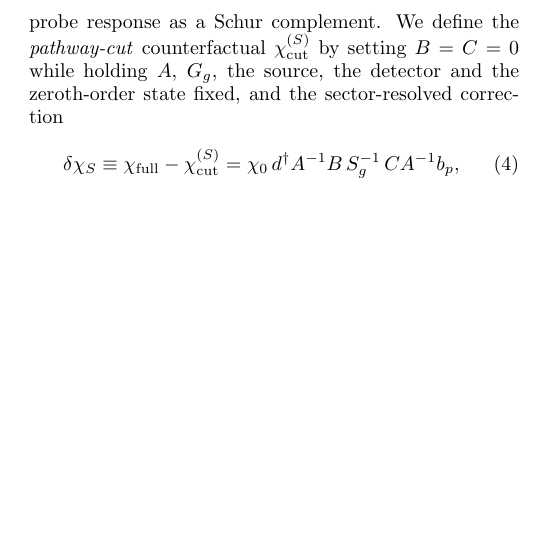
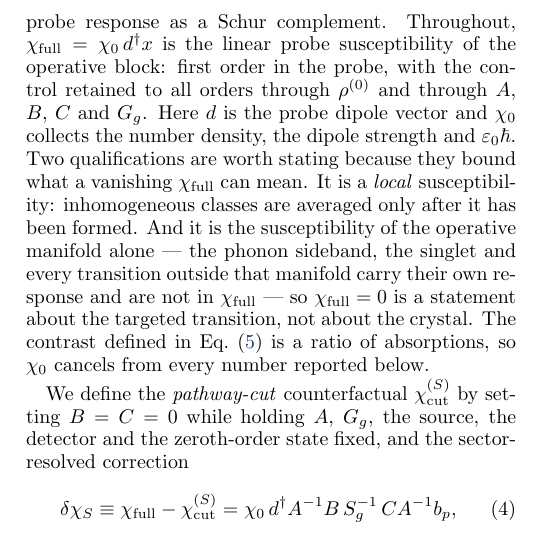
Before and after one commit to Risei412/NV-EIT-space, a LaTeX paper (manuscript/main.tex): part of one column of page 2 of 9, cut so that both start at the same text, the shorter picture padded with empty space. Compiled offline with pdfLaTeX.

Commit message:
Define chi_full and chi_0, which the manuscript used without introducing
Both appear for the first time inside Eq. (3) with no definition, and
the surrounding argument turns on what chi_full is: the paper's central
conceptual claim is that chi_full = 0 is what perfect EIT looks like, and
a reader who takes chi_full for the susceptibility of the material rather
than of the operative block will find that claim either trivial or wrong,
since a real diamond never has chi = 0.

Adds the definition and the two qualifications that bound it: it is local,
formed before any inhomogeneous average, and it is the response of the
operative manifold alone, with the phonon sideband, the singlet and every
other transition outside it.  Also records that the reported contrast is a
ratio of absorptions, so chi_0 cancels from every number in the paper and
nothing depends on pinning its prefactor down.

```diff
--- a/manuscript/main.tex
+++ b/manuscript/main.tex
@@ -199,7 +199,22 @@ $x$ and the targeted ground coherence $s=\rho^{(1)}_{g_{2}g_{1}}$,
 %
 Eliminating $x$ --- so that $G_{g}$ is never inverted and the ideal
 ground-coherence limit is retained --- gives the probe response as a Schur
-complement. We define the \emph{pathway-cut} counterfactual
+complement. Throughout, $\chi_{\mathrm{full}}=\chi_{0}\,d^{\dagger}x$ is the
+linear probe susceptibility of the operative block: first order in the probe,
+with the control retained to all orders through $\rho^{(0)}$ and through $A$,
+$B$, $C$ and $G_{g}$. Here $d$ is the probe dipole vector and $\chi_{0}$
+collects the number density, the dipole strength and $\varepsilon_{0}\hbar$.
+Two qualifications are worth stating because they bound what a vanishing
+$\chi_{\mathrm{full}}$ can mean. It is a \emph{local} susceptibility:
+inhomogeneous classes are averaged only after it has been formed. And it is
+the susceptibility of the operative manifold alone --- the phonon sideband,
+the singlet and every transition outside that manifold carry their own
+response and are not in $\chi_{\mathrm{full}}$ --- so $\chi_{\mathrm{full}}=0$
+is a statement about the targeted transition, not about the crystal. The
+contrast defined in Eq.~\eqref{eq:contrast} is a ratio of absorptions, so
+$\chi_{0}$ cancels from every number reported below.
+
+We define the \emph{pathway-cut} counterfactual
 $\chi^{(S)}_{\mathrm{cut}}$ by setting $B=C=0$ while holding $A$, $G_{g}$, the
 source, the detector and the zeroth-order state fixed, and the
 sector-resolved correction
```
Also changed, not shown: manuscript/main.pdf.
